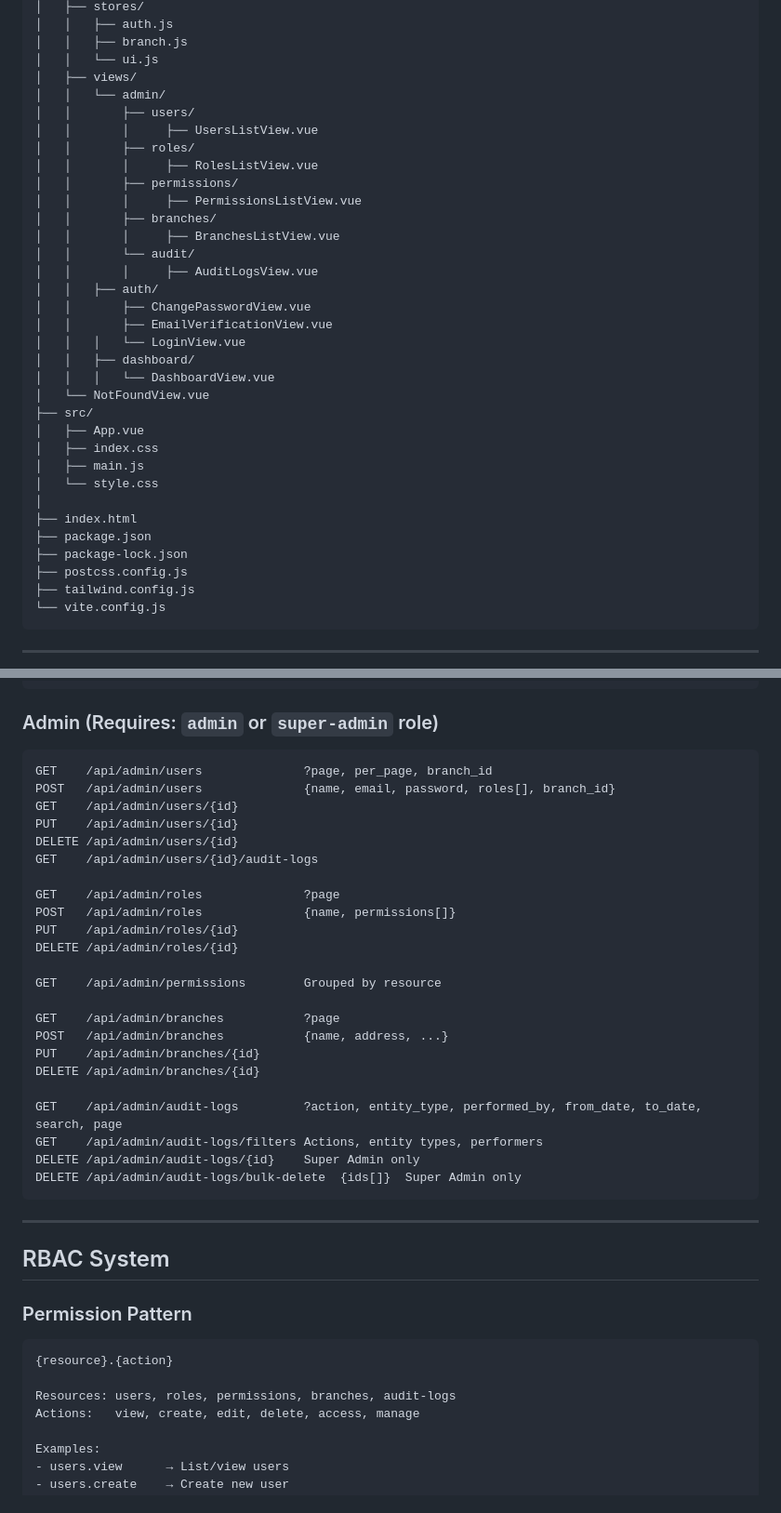
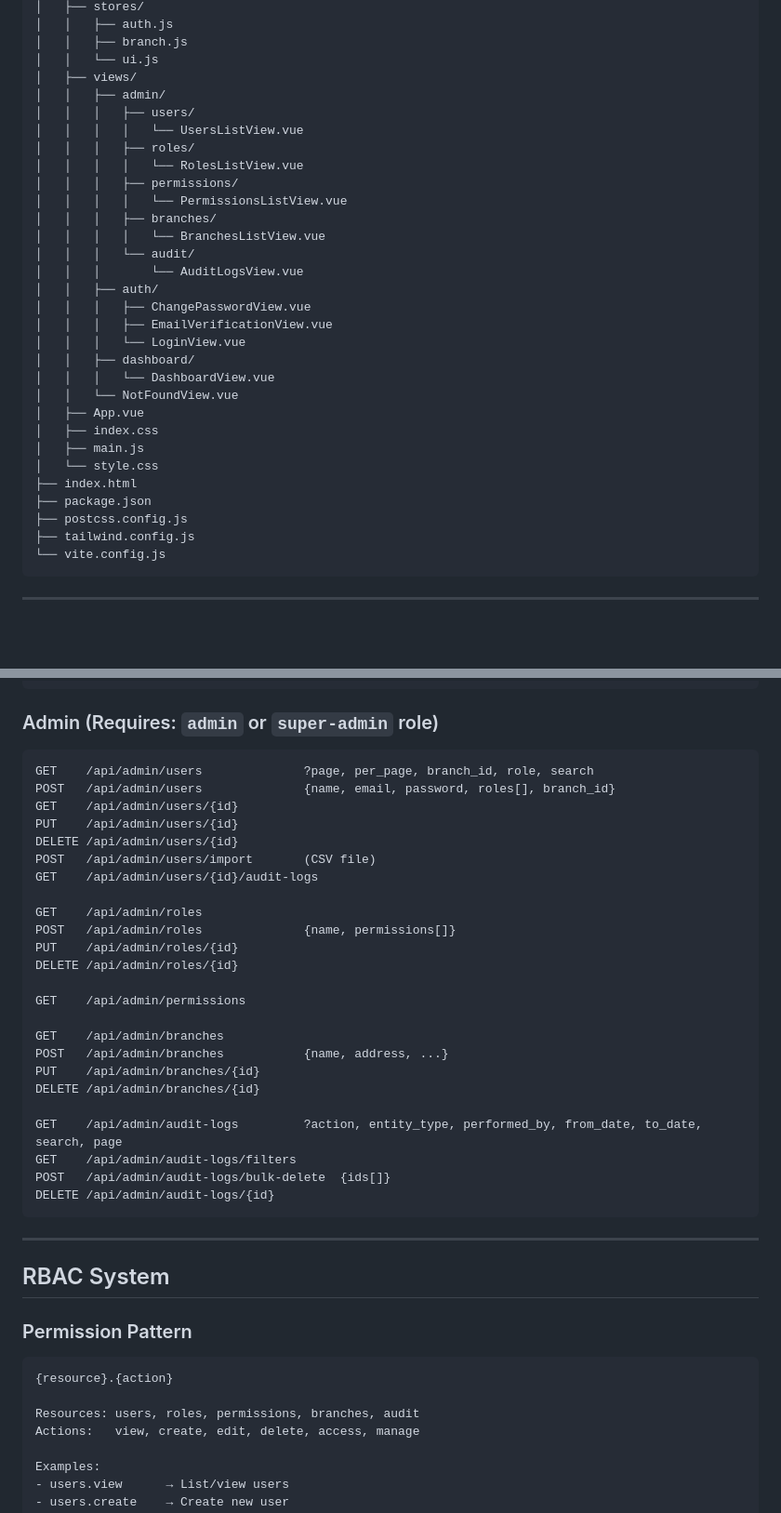
Before and after one commit to musadiqmehmood/holistichubpro, a Markdown page: README.md, 2 parts joined by grey strips. Shown at 93% size. Rendered like a GitHub page; blank space fills up the shorter version.

````diff
--- a/README.md
+++ b/README.md
@@ -195,33 +180,30 @@ holistichubpro-frontend/
 │   │   ├── branch.js
 │   │   └── ui.js
 │   ├── views/
-│   │   └── admin/
-│   │       ├── users/
-│   │       │     ├── UsersListView.vue
-│   │       ├── roles/
-│   │       │     ├── RolesListView.vue
-│   │       ├── permissions/
-│   │       │     ├── PermissionsListView.vue
-│   │       ├── branches/
-│   │       │     ├── BranchesListView.vue
-│   │       └── audit/
-│   │       │     ├── AuditLogsView.vue
+│   │   ├── admin/
+│   │   │   ├── users/
+│   │   │   │   └── UsersListView.vue
+│   │   │   ├── roles/
+│   │   │   │   └── RolesListView.vue
+│   │   │   ├── permissions/
+│   │   │   │   └── PermissionsListView.vue
+│   │   │   ├── branches/
+│   │   │   │   └── BranchesListView.vue
+│   │   │   └── audit/
+│   │   │       └── AuditLogsView.vue
 │   │   ├── auth/
-│   │       ├── ChangePasswordView.vue
-│   │       ├── EmailVerificationView.vue
+│   │   │   ├── ChangePasswordView.vue
+│   │   │   ├── EmailVerificationView.vue
 │   │   │   └── LoginView.vue
 │   │   ├── dashboard/
 │   │   │   └── DashboardView.vue
-│   └── NotFoundView.vue
-├── src/
+│   │   └── NotFoundView.vue
 │   ├── App.vue
 │   ├── index.css
 │   ├── main.js
 │   └── style.css
-│
 ├── index.html
 ├── package.json
-├── package-lock.json
 ├── postcss.config.js
 ├── tailwind.config.js
 └── vite.config.js
@@ -254,29 +236,30 @@ POST   /api/change-password    {current_password, new_password}
 
 ### Admin (Requires: `admin` or `super-admin` role)
 ```http
-GET    /api/admin/users              ?page, per_page, branch_id
+GET    /api/admin/users              ?page, per_page, branch_id, role, search
 POST   /api/admin/users              {name, email, password, roles[], branch_id}
 GET    /api/admin/users/{id}
 PUT    /api/admin/users/{id}
 DELETE /api/admin/users/{id}
+POST   /api/admin/users/import       (CSV file)
 GET    /api/admin/users/{id}/audit-logs
 
-GET    /api/admin/roles              ?page
+GET    /api/admin/roles
 POST   /api/admin/roles              {name, permissions[]}
 PUT    /api/admin/roles/{id}
 DELETE /api/admin/roles/{id}
 
-GET    /api/admin/permissions        Grouped by resource
+GET    /api/admin/permissions
 
-GET    /api/admin/branches           ?page
+GET    /api/admin/branches
 POST   /api/admin/branches           {name, address, ...}
 PUT    /api/admin/branches/{id}
 DELETE /api/admin/branches/{id}
 
 GET    /api/admin/audit-logs         ?action, entity_type, performed_by, from_date, to_date, search, page
-GET    /api/admin/audit-logs/filters Actions, entity types, performers
-DELETE /api/admin/audit-logs/{id}    Super Admin only
-DELETE /api/admin/audit-logs/bulk-delete  {ids[]}  Super Admin only
+GET    /api/admin/audit-logs/filters
+POST   /api/admin/audit-logs/bulk-delete  {ids[]}
+DELETE /api/admin/audit-logs/{id}
 ```
 
 ---
@@ -287,7 +270,7 @@ DELETE /api/admin/audit-logs/bulk-delete  {ids[]}  Super Admin only
 ```
 {resource}.{action}
 
-Resources: users, roles, permissions, branches, audit-logs
+Resources: users, roles, permissions, branches, audit
 Actions:   view, create, edit, delete, access, manage
 
 Examples:
````
Also changed, not shown: other parts of README.md (+67 -94 lines).
